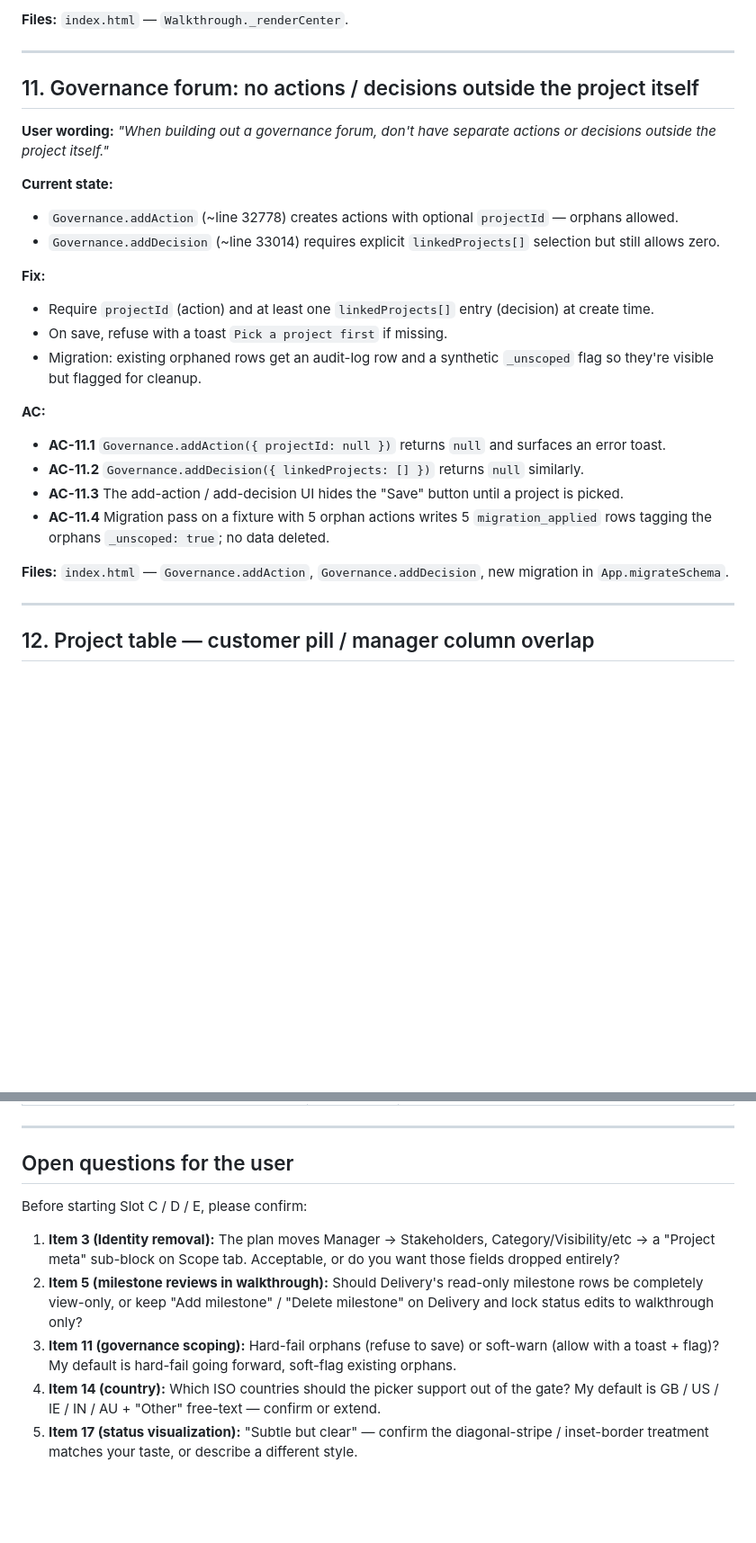
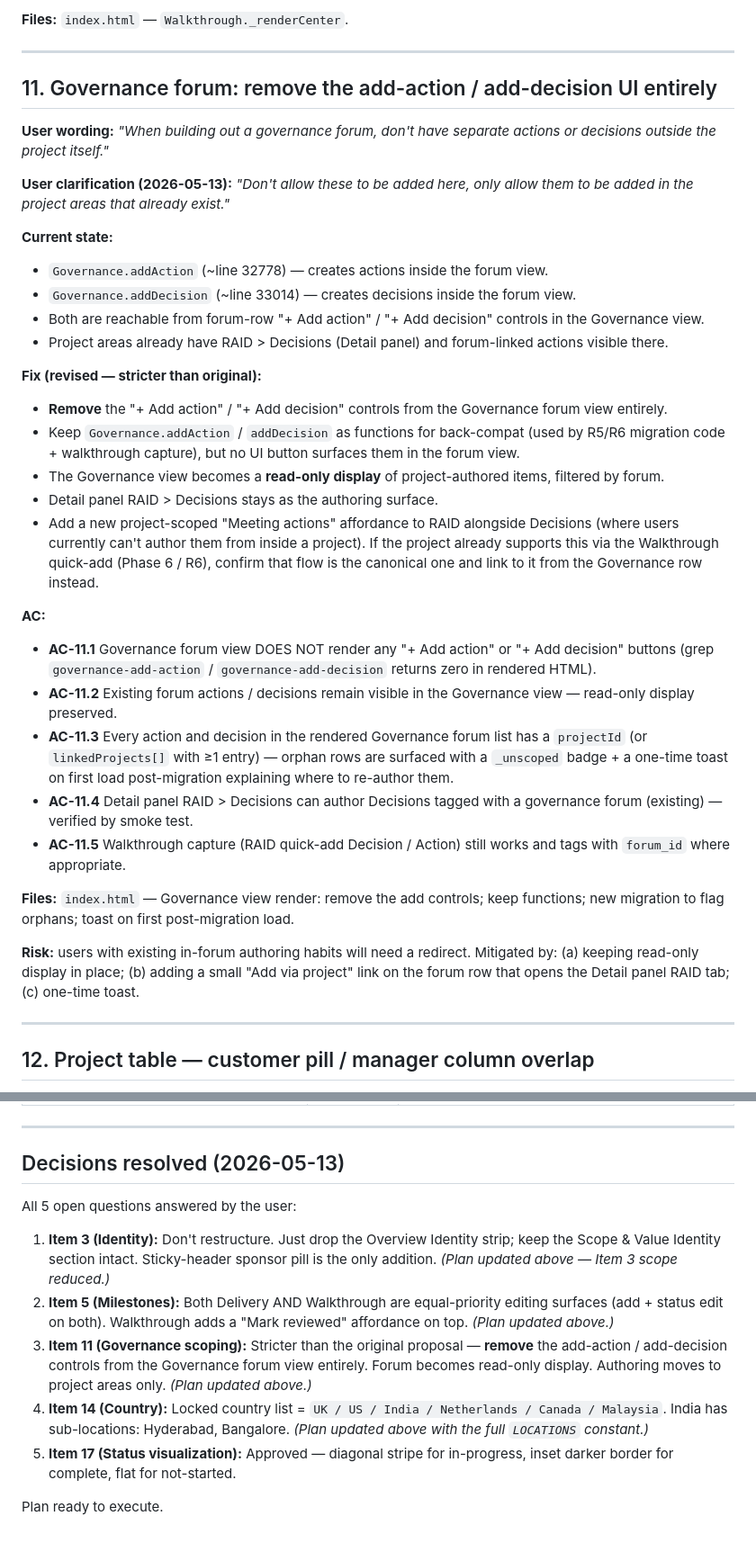
Before and after one commit to gbhall99/portfolio-command-centre, a Markdown page: plans/post-launch-ui-fixes.md, 2 parts joined by grey strips. Shown at 90% size. GitHub-like rendering; blank space fills up the shorter version.

```diff
--- a/plans/post-launch-ui-fixes.md
+++ b/plans/post-launch-ui-fixes.md
@@ -229,26 +232,35 @@ The Health tile shrinks back to RAG-only (its original role).
 
 ---
 
-## 11. Governance forum: no actions / decisions outside the project itself
+## 11. Governance forum: remove the add-action / add-decision UI entirely
 
 **User wording:** *"When building out a governance forum, don't have separate actions or decisions outside the project itself."*
 
+**User clarification (2026-05-13):** *"Don't allow these to be added here, only allow them to be added in the project areas that already exist."*
+
 **Current state:**
-- `Governance.addAction` (~line 32778) creates actions with optional `projectId` — orphans allowed.
-- `Governance.addDecision` (~line 33014) requires explicit `linkedProjects[]` selection but still allows zero.
+- `Governance.addAction` (~line 32778) — creates actions inside the forum view.
+- `Governance.addDecision` (~line 33014) — creates decisions inside the forum view.
+- Both are reachable from forum-row "+ Add action" / "+ Add decision" controls in the Governance view.
+- Project areas already have RAID > Decisions (Detail panel) and forum-linked actions visible there.
 
-**Fix:**
-- Require `projectId` (action) and at least one `linkedProjects[]` entry (decision) at create time.
-- On save, refuse with a toast `Pick a project first` if missing.
-- Migration: existing orphaned rows get an audit-log row and a synthetic `_unscoped` flag so they're visible but flagged for cleanup.
+**Fix (revised — stricter than original):**
+- **Remove** the "+ Add action" / "+ Add decision" controls from the Governance forum view entirely.
+- Keep `Governance.addAction` / `addDecision` as functions for back-compat (used by R5/R6 migration code + walkthrough capture), but no UI button surfaces them in the forum view.
+- The Governance view becomes a **read-only display** of project-authored items, filtered by forum.
+- Detail panel RAID > Decisions stays as the authoring surface.
+- Add a new project-scoped "Meeting actions" affordance to RAID alongside Decisions (where users currently can't author them from inside a project). If the project already supports this via the Walkthrough quick-add (Phase 6 / R6), confirm that flow is the canonical one and link to it from the Governance row instead.
 
 **AC:**
-- **AC-11.1** `Governance.addAction({ projectId: null })` returns `null` and surfaces an error toast.
-- **AC-11.2** `Governance.addDecision({ linkedProjects: [] })` returns `null` similarly.
-- **AC-11.3** The add-action / add-decision UI hides the "Save" button until a project is picked.
-- **AC-11.4** Migration pass on a fixture with 5 orphan actions writes 5 `migration_applied` rows tagging the orphans `_unscoped: true`; no data deleted.
+- **AC-11.1** Governance forum view DOES NOT render any "+ Add action" or "+ Add decision" buttons (grep `governance-add-action` / `governance-add-decision` returns zero in rendered HTML).
+- **AC-11.2** Existing forum actions / decisions remain visible in the Governance view — read-only display preserved.
+- **AC-11.3** Every action and decision in the rendered Governance forum list has a `projectId` (or `linkedProjects[]` with ≥1 entry) — orphan rows are surfaced with a `_unscoped` badge + a one-time toast on first load post-migration explaining where to re-author them.
+- **AC-11.4** Detail panel RAID > Decisions can author Decisions tagged with a governance forum (existing) — verified by smoke test.
+- **AC-11.5** Walkthrough capture (RAID quick-add Decision / Action) still works and tags with `forum_id` where appropriate.
 
-**Files:** `index.html` — `Governance.addAction`, `Governance.addDecision`, new migration in `App.migrateSchema`.
+**Files:** `index.html` — Governance view render: remove the add controls; keep functions; new migration to flag orphans; toast on first post-migration load.
+
+**Risk:** users with existing in-forum authoring habits will need a redirect. Mitigated by: (a) keeping read-only display in place; (b) adding a small "Add via project" link on the forum row that opens the Detail panel RAID tab; (c) one-time toast.
 
 ---
 
@@ -432,12 +464,14 @@ Each row independently shippable. Tests written alongside.
 
 ---
 
-## Open questions for the user
+## Decisions resolved (2026-05-13)
 
-Before starting Slot C / D / E, please confirm:
+All 5 open questions answered by the user:
 
-1. **Item 3 (Identity removal):** The plan moves Manager → Stakeholders, Category/Visibility/etc → a "Project meta" sub-block on Scope tab. Acceptable, or do you want those fields dropped entirely?
-2. **Item 5 (milestone reviews in walkthrough):** Should Delivery's read-only milestone rows be completely view-only, or keep "Add milestone" / "Delete milestone" on Delivery and lock status edits to walkthrough only?
-3. **Item 11 (governance scoping):** Hard-fail orphans (refuse to save) or soft-warn (allow with a toast + flag)? My default is hard-fail going forward, soft-flag existing orphans.
-4. **Item 14 (country):** Which ISO countries should the picker support out of the gate? My default is GB / US / IE / IN / AU + "Other" free-text — confirm or extend.
-5. **Item 17 (status visualization):** "Subtle but clear" — confirm the diagonal-stripe / inset-border treatment matches your taste, or describe a different style.
+1. **Item 3 (Identity):** Don't restructure. Just drop the Overview Identity strip; keep the Scope & Value Identity section intact. Sticky-header sponsor pill is the only addition. *(Plan updated above — Item 3 scope reduced.)*
+2. **Item 5 (Milestones):** Both Delivery AND Walkthrough are equal-priority editing surfaces (add + status edit on both). Walkthrough adds a "Mark reviewed" affordance on top. *(Plan updated above.)*
+3. **Item 11 (Governance scoping):** Stricter than the original proposal — **remove** the add-action / add-decision controls from the Governance forum view entirely. Forum becomes read-only display. Authoring moves to project areas only. *(Plan updated above.)*
+4. **Item 14 (Country):** Locked country list = `UK / US / India / Netherlands / Canada / Malaysia`. India has sub-locations: Hyderabad, Bangalore. *(Plan updated above with the full `LOCATIONS` constant.)*
+5. **Item 17 (Status visualization):** Approved — diagonal stripe for in-progress, inset darker border for complete, flat for not-started.
+
+Plan ready to execute.
```
Also changed, not shown: other parts of plans/post-launch-ui-fixes.md (+64 -41 lines).
